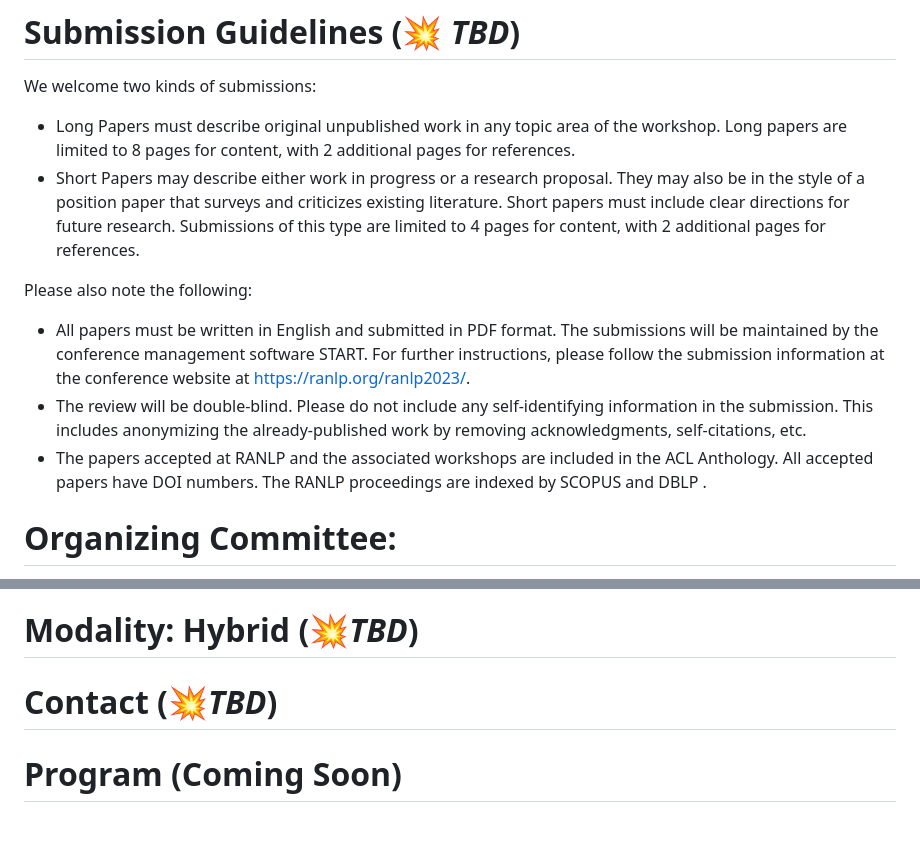
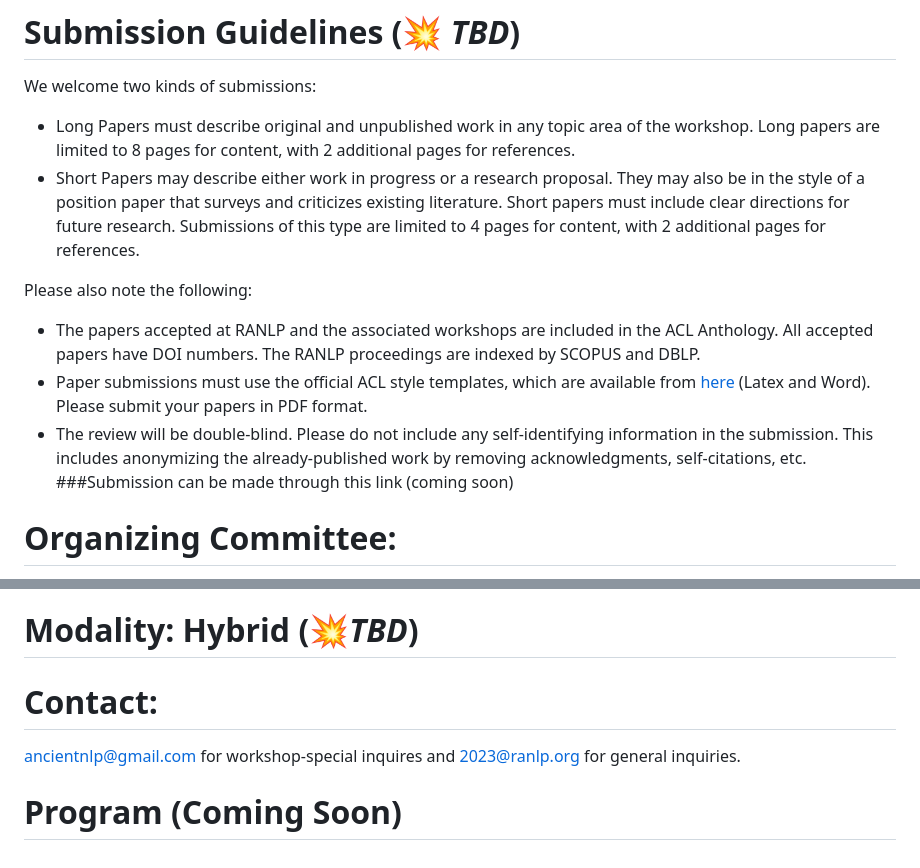
Before and after one commit to GoThereGit/ANLP, a Markdown page: README.md, 2 parts joined by grey strips. Rendered like a GitHub page; blank space fills up the shorter version.

```diff
--- a/README.md
+++ b/README.md
@@ -56,13 +56,14 @@ All deadlines are 11:59PM UTC-12:00 (“anywhere on Earth”).
 # Submission Guidelines (💥 *TBD*)
 
 We welcome two kinds of submissions:
-* Long Papers must describe original unpublished work in any topic area of the workshop. Long papers are limited to 8 pages for content, with 2 additional pages for references.
+* Long Papers must describe original and unpublished work in any topic area of the workshop. Long papers are limited to 8 pages for content, with 2 additional pages for references.
 * Short Papers may describe either work in progress or a research proposal. They may also be in the style of a position paper that surveys and criticizes existing literature. Short papers must include clear directions for future research. Submissions of this type are limited to 4 pages for content, with 2 additional pages for references.
 
 Please also note the following:
-* All papers must be written in English and submitted in PDF format. The submissions will be maintained by the conference management software START. For further instructions, please follow the submission information at the conference website at https://ranlp.org/ranlp2023/.
+* The papers accepted at RANLP and the associated workshops are included in the ACL Anthology. All accepted papers have DOI numbers. The RANLP proceedings are indexed by SCOPUS and DBLP.
+* Paper submissions must use the official ACL style templates, which are available from [here](https://github.com/acl-org/acl-style-files) (Latex and Word). Please submit your papers in PDF format.
 * The review will be double-blind. Please do not include any self-identifying information in the submission. This includes anonymizing the already-published work by removing acknowledgments, self-citations, etc.
-*  The papers accepted at RANLP and the associated workshops are included in the ACL Anthology. All accepted papers have DOI numbers. The RANLP proceedings are indexed by SCOPUS and DBLP .
+###Submission can be made through this link (coming soon)
 
 # Organizing Committee:
 * Dr. [Adam Anderson](https://bids.berkeley.edu/people/adam-g-anderson) (adamganderson@gmail.com), UC Berkeley, USA
@@ -106,5 +107,6 @@ Please also note the following:
 * Dongbo Wang, Nanjing Agricultural University, P.R. China
 
 # Modality: Hybrid (💥*TBD*)
-# Contact (💥*TBD*)
+# Contact:
+<ancientnlp@gmail.com> for workshop-special inquires and <2023@ranlp.org> for general inquiries.
 # Program (Coming Soon)
```
